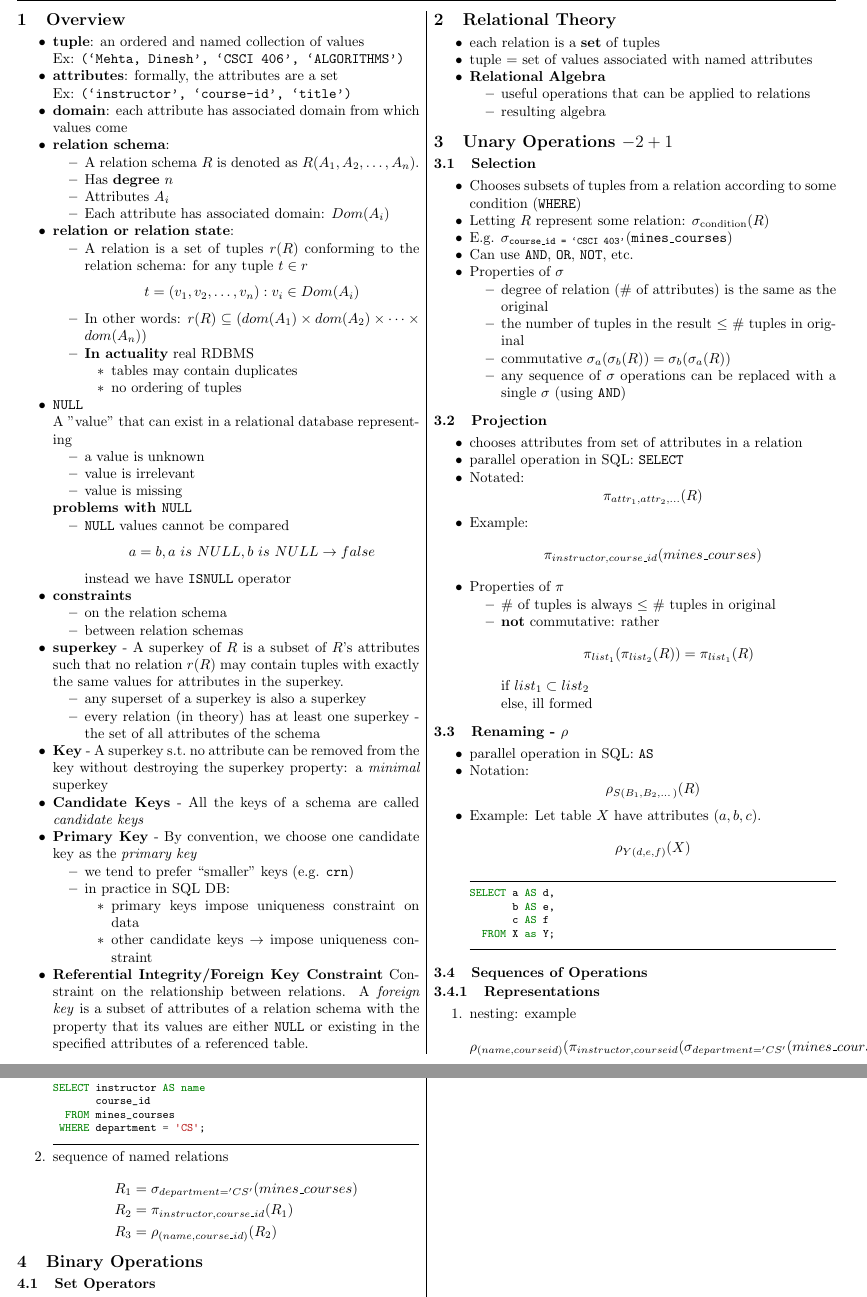
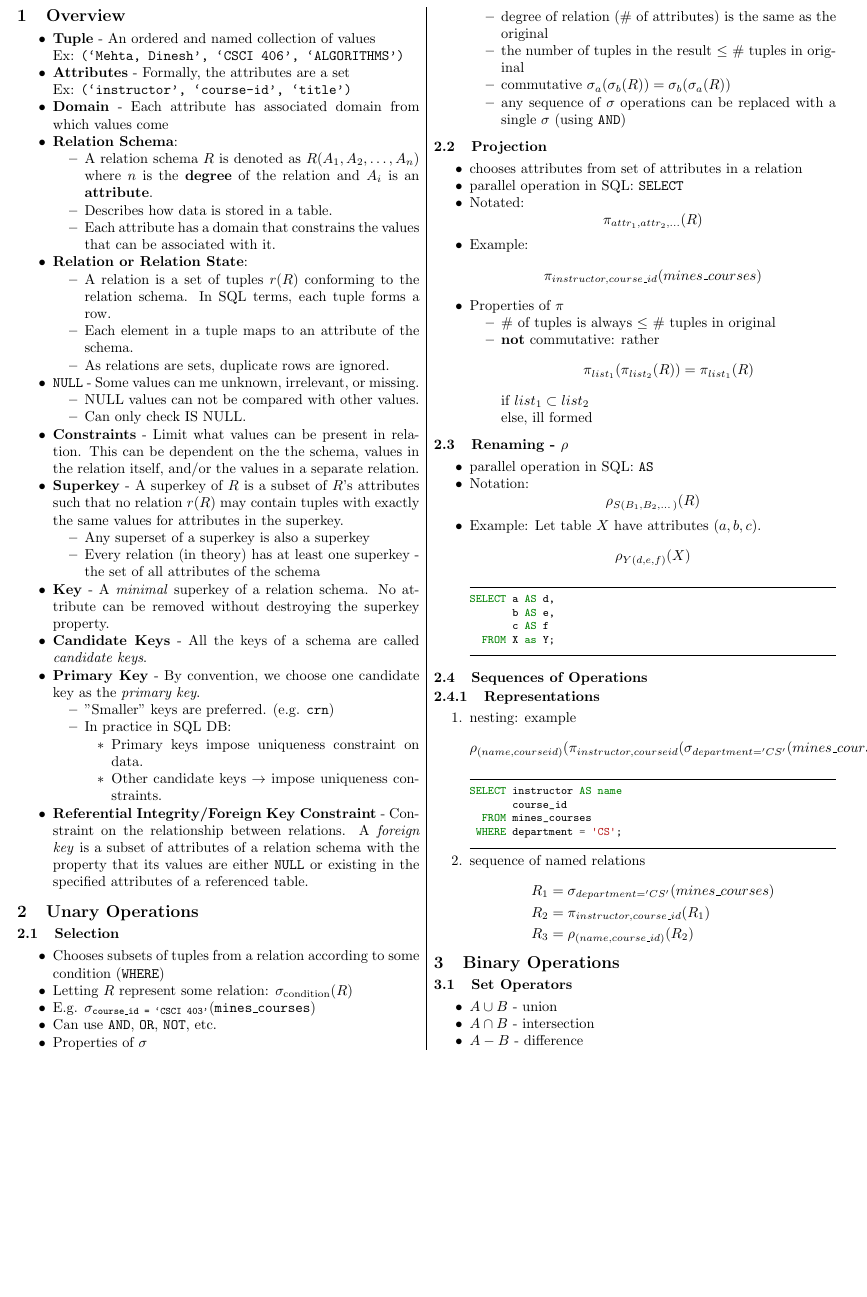
Before and after one commit to sumnerevans/mines-cheatsheets, a LaTeX document (csci403-database-management/relational-algebra.tex): two parts of pages 1 and 2 of 2 before the commit and part of page 1 of 2 after it, the two joined at a grey line, cut at the place of the change, the shorter picture padded with empty space. The pictures show the PDF file csci403-database-management/relational-algebra.pdf that the author committed with the source.

Commit message:
Some relational algebra improvements

```diff
--- a/csci403-database-management/relational-algebra.tex
+++ b/csci403-database-management/relational-algebra.tex
@@ -10,111 +10,84 @@
 \begin{multicols*}{2}
     \section{Overview}
     \begin{itemize}
-        \item \textbf{tuple}: an ordered and named collection of values
+        \item \textbf{Tuple} -
+            An ordered and named collection of values
 
             Ex: \texttt{(`Mehta, Dinesh', `CSCI 406', `ALGORITHMS')}
-        \item \textbf{attributes}: formally, the attributes are a set
+        \item \textbf{Attributes} -
+            Formally, the attributes are a set
 
             Ex: \texttt{(`instructor', `course-id', `title')}
-        \item \textbf{domain}: each attribute has associated domain from which
+        \item \textbf{Domain} -
+            Each attribute has associated domain from which
             values come
-        \item \textbf{relation schema}:
+        \item \textbf{Relation Schema}:
             \begin{itemize}
                 \item A relation schema $R$ is denoted as $R(A_1,
-                    A_2,\dots,A_n)$.
-                \item Has \textbf{degree} $n$
-                \item Attributes $A_i$
-                \item Each attribute has associated domain: $Dom(A_i)$
+                    A_2,\dots,A_n)$ where $n$ is the \textbf{degree} of the
+                    relation and $A_i$ is an \textbf{attribute}.
+                \item Describes how data is stored in a table.
+                \item Each attribute has a domain that constrains the values
+                    that can be associated with it.
             \end{itemize}
 
-        \item \textbf{relation or relation state}:
+        \item \textbf{Relation or Relation State}:
             \begin{itemize}
                 \item A relation is a set of tuples $r(R)$ conforming to the
-                    relation schema: for any tuple $t \in r$ $$t = (v_1, v_2,
-                    \dots, v_n) : v_i \in Dom(A_i)$$
-
-                \item In other words: $r(R) \subseteq (dom(A_1) \times dom(A_2)
-                    \times \cdots \times dom(A_n))$
-
-                \item \textbf{In actuality} real RDBMS
-                    \begin{itemize}
-                        \item tables may contain duplicates
-                        \item no ordering of tuples
-                    \end{itemize}
-
+                    relation schema. In SQL terms, each tuple forms a row.
+                \item Each element in a tuple maps to an attribute of the schema.
+                \item As relations are sets, duplicate rows are ignored.
             \end{itemize}
 
-        \item \textbf{\texttt{NULL}}
-
-            A "value" that can exist in a relational database representing
+        \item \textbf{\texttt{NULL}} -
+            Some values can me unknown, irrelevant, or missing.
             \begin{itemize}
-                \item a value is unknown
-                \item value is irrelevant
-                \item value is missing
+                \item NULL values can not be compared with other values.
+                \item Can only check IS NULL.
             \end{itemize}
 
-            \textbf{problems with \texttt{NULL}}
-            \begin{itemize}
-                \item \texttt{NULL} values cannot be compared
-                    $$a = b, a\ is\ NULL, b\ is\ NULL \rightarrow false$$
+        \item \textbf{Constraints} -
+            Limit what values can be present in relation. This can be dependent
+            on the the schema, values in the relation itself, and/or the values in a
+            separate relation.
 
-                    instead we have \texttt{ISNULL} operator
-            \end{itemize}
-
-        \item \textbf{constraints}
-            \begin{itemize}
-                \item on the relation schema
-                \item between relation schemas
-            \end{itemize}
-
-        \item \textbf{superkey} - A superkey of $R$ is a subset of $R$'s
+        \item \textbf{Superkey} -
+            A superkey of $R$ is a subset of $R$'s
             attributes such that no relation $r(R)$ may contain tuples with
             exactly the same values for attributes in the superkey.
             \begin{itemize}
-                \item any superset of a superkey is also a superkey
-                \item every relation (in theory) has at least one superkey - the
+                \item Any superset of a superkey is also a superkey
+                \item Every relation (in theory) has at least one superkey - the
                     set of all attributes of the schema
             \end{itemize}
 
-        \item \textbf{Key} - A superkey s.t.\ no attribute can be removed from
-            the key without destroying the superkey property: a \textit{minimal}
-            superkey
+        \item \textbf{Key} - A \textit{minimal} superkey of a relation schema.
+            No attribute can be removed without destroying the superkey property.
 
         \item \textbf{Candidate Keys} - All the keys of a schema are called
-            \textit{candidate keys}
+            \textit{candidate keys}.
 
         \item \textbf{Primary Key} - By convention, we choose one candidate key
-            as the \textit{primary key}
+            as the \textit{primary key}.
 
             \begin{itemize}
-                \item we tend to prefer ``smaller'' keys (e.g. \texttt{crn})
-                \item in practice in SQL DB:
+                \item ''Smaller'' keys are preferred. (e.g. \texttt{crn})
+                \item In practice in SQL DB:
                     \begin{itemize}
-                        \item primary keys impose uniqueness constraint on data
-                        \item other candidate keys $\rightarrow$ impose
-                            uniqueness constraint
+                        \item Primary keys impose uniqueness constraint on data.
+                        \item Other candidate keys $\rightarrow$ impose
+                            uniqueness constraints.
                     \end{itemize}
             \end{itemize}
 
-        \item \textbf{Referential Integrity/Foreign Key Constraint} Constraint
+        \item \textbf{Referential Integrity/Foreign Key Constraint} - Constraint
             on the relationship between relations. A \textit{foreign key} is a
             subset of attributes of a relation schema with the property that its
             values are either \texttt{NULL} or existing in the specified
             attributes of a referenced table.
     \end{itemize}
 
-    \section{Relational Theory}
-    \begin{itemize}
-        \item each relation is a \textbf{set} of tuples
-        \item tuple = set of values associated with named attributes
-        \item \textbf{Relational Algebra}
-            \begin{itemize}
-                \item useful operations that can be applied to relations
-                \item resulting algebra
-            \end{itemize}
-    \end{itemize}
-
-    \section{Unary Operations $-2 + 1$}
+    \section{Unary Operations}
     \subsection{Selection}
     \begin{itemize}
         \item Chooses subsets of tuples from a relation according to some
```
Also changed, not shown: csci403-database-management/relational-algebra.pdf.
